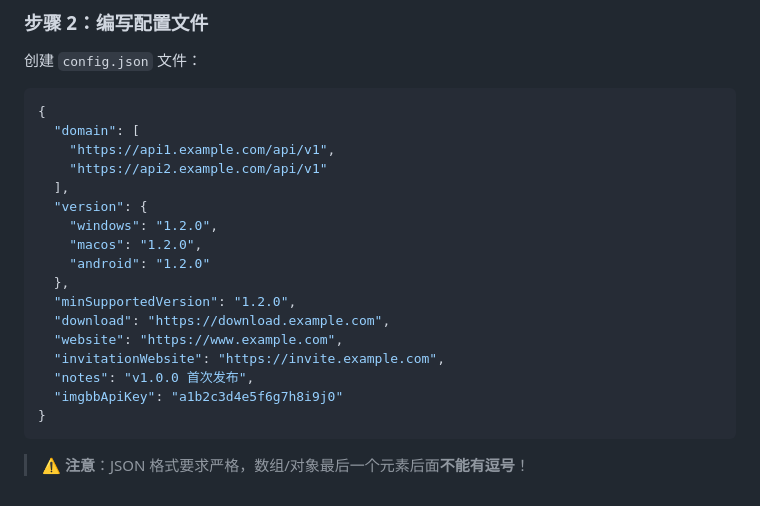
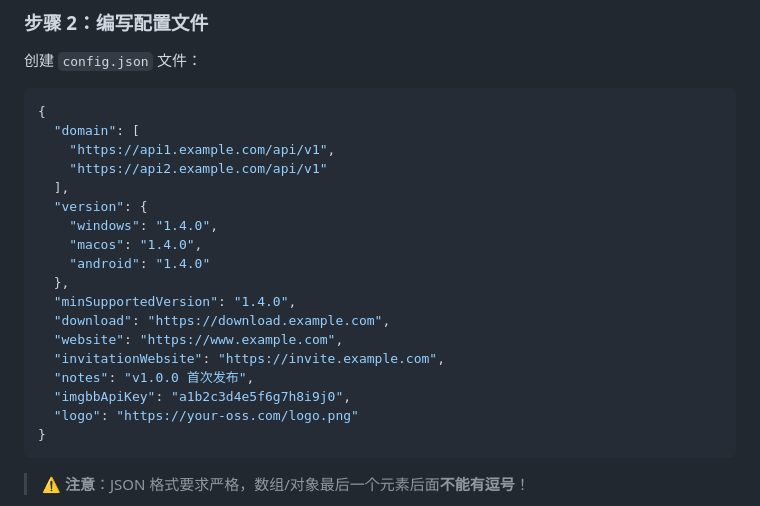
Before and after one commit to PangHu-Code/PangHu-Code.github.io, a Markdown page: start/oss-config.md, the part around the change printed below. GitHub-like rendering.

````diff
--- a/start/oss-config.md
+++ b/start/oss-config.md
@@ -93,16 +117,17 @@
     "https://api2.example.com/api/v1"
   ],
   "version": {
-    "windows": "1.2.0",
-    "macos": "1.2.0",
-    "android": "1.2.0"
+    "windows": "1.4.0",
+    "macos": "1.4.0",
+    "android": "1.4.0"
   },
-  "minSupportedVersion": "1.2.0",
+  "minSupportedVersion": "1.4.0",
   "download": "https://download.example.com",
   "website": "https://www.example.com",
   "invitationWebsite": "https://invite.example.com",
   "notes": "v1.0.0 首次发布",
-  "imgbbApiKey": "a1b2c3d4e5f6g7h8i9j0"
+  "imgbbApiKey": "a1b2c3d4e5f6g7h8i9j0",
+  "logo": "https://your-oss.com/logo.png"
 }
 ```
 
````
Also changed, not shown: other parts of start/oss-config.md (+34 -10 lines).
